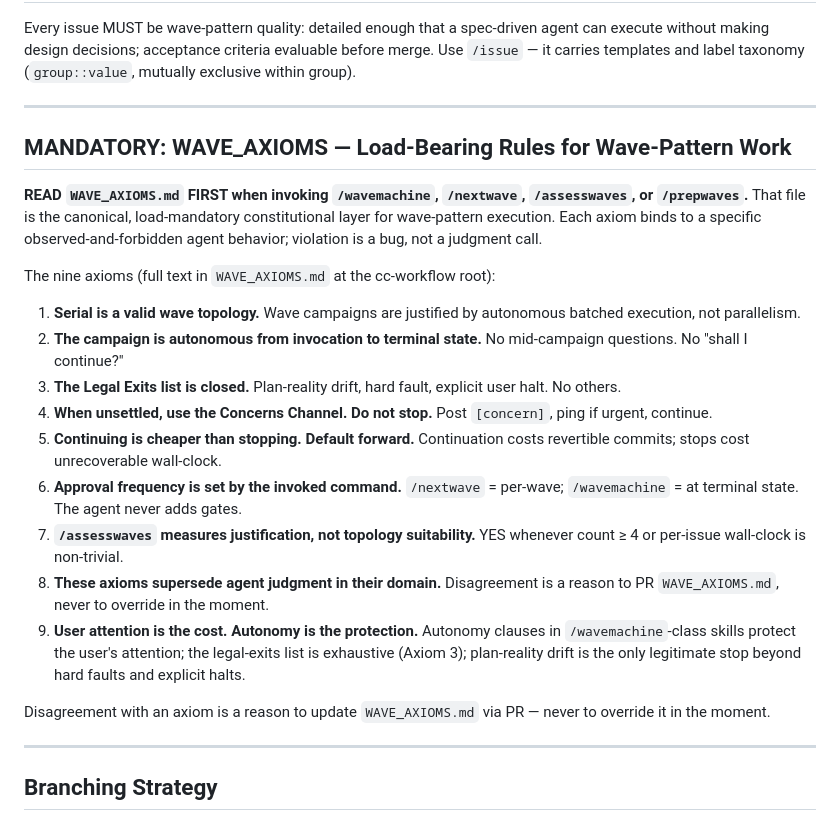
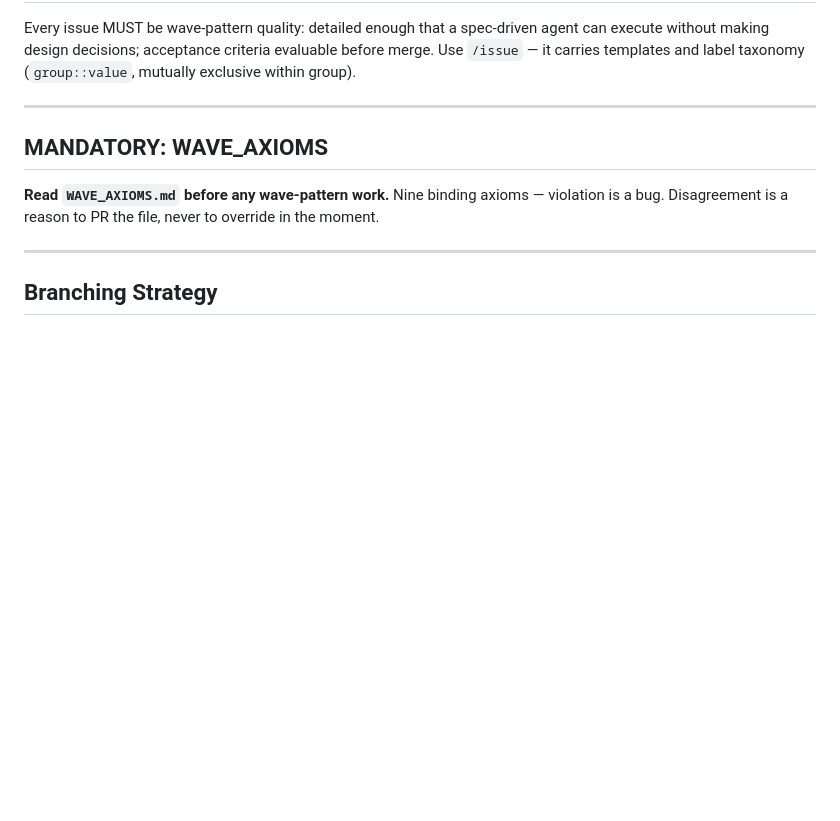
Before and after one commit to Wave-Engineering/claudecode-workflow, a Markdown page: CLAUDE.md, the part around the change. Rendered like a GitHub page; blank space fills up the shorter version.

Commit message:
chore(context): Phase 0 token diet — axiom dedup + memory tiering
CLAUDE.md: collapse 18-line WAVE_AXIOMS restatement to a 2-line pointer
(the full file still loads on demand via wave skills).

MEMORY.md: 71 → 23 entries (cold files remain on disk, just leave the
per-turn index). Deleted 4 superseded/stale memories outright.

Skill descriptions: trimmed verbose ones (/issue, /nextwave, /wavemachine,
/devspec, /ddd, /prepwaves) to fit the 8K discovery budget better.

Phase 1 hooks (coexist with prose, not yet load-bearing):
- pre-push-test-gate.sh — blocks git push without prior test run
- post-tool-test-sentinel.sh — records successful test/lint commands
- pre-stage-secrets-gate.sh — warns on secret-pattern filenames
- post-compact-reread.sh — injects re-read reminder after compaction

Net: ~11KB/turn reduction in per-turn context tax (~35%).

Co-Authored-By: Claude Opus 4.6 <noreply@anthropic.com>

```diff
--- a/CLAUDE.md
+++ b/CLAUDE.md
@@ -83,23 +83,9 @@ Every issue MUST be wave-pattern quality: detailed enough that a spec-driven age
 
 ---
 
-## MANDATORY: WAVE_AXIOMS — Load-Bearing Rules for Wave-Pattern Work
+## MANDATORY: WAVE_AXIOMS
 
-**READ `WAVE_AXIOMS.md` FIRST when invoking `/wavemachine`, `/nextwave`, `/assesswaves`, or `/prepwaves`.** That file is the canonical, load-mandatory constitutional layer for wave-pattern execution. Each axiom binds to a specific observed-and-forbidden agent behavior; violation is a bug, not a judgment call.
-
-The nine axioms (full text in `WAVE_AXIOMS.md` at the cc-workflow root):
-
-1. **Serial is a valid wave topology.** Wave campaigns are justified by autonomous batched execution, not parallelism.
-2. **The campaign is autonomous from invocation to terminal state.** No mid-campaign questions. No "shall I continue?"
-3. **The Legal Exits list is closed.** Plan-reality drift, hard fault, explicit user halt. No others.
-4. **When unsettled, use the Concerns Channel. Do not stop.** Post `[concern]`, ping if urgent, continue.
-5. **Continuing is cheaper than stopping. Default forward.** Continuation costs revertible commits; stops cost unrecoverable wall-clock.
-6. **Approval frequency is set by the invoked command.** `/nextwave` = per-wave; `/wavemachine` = at terminal state. The agent never adds gates.
-7. **`/assesswaves` measures justification, not topology suitability.** YES whenever count ≥ 4 or per-issue wall-clock is non-trivial.
-8. **These axioms supersede agent judgment in their domain.** Disagreement is a reason to PR `WAVE_AXIOMS.md`, never to override in the moment.
-9. **User attention is the cost. Autonomy is the protection.** Autonomy clauses in `/wavemachine`-class skills protect the user's attention; the legal-exits list is exhaustive (Axiom 3); plan-reality drift is the only legitimate stop beyond hard faults and explicit halts.
-
-Disagreement with an axiom is a reason to update `WAVE_AXIOMS.md` via PR — never to override it in the moment.
+**Read `WAVE_AXIOMS.md` before any wave-pattern work.** Nine binding axioms — violation is a bug. Disagreement is a reason to PR the file, never to override in the moment.
 
 ---
 
```
